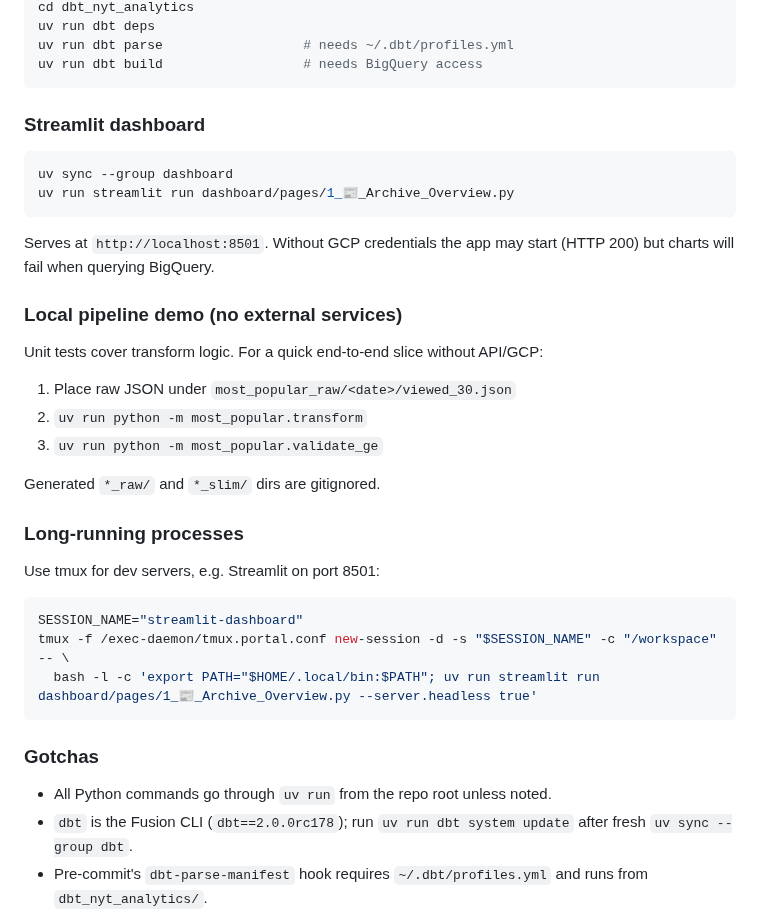
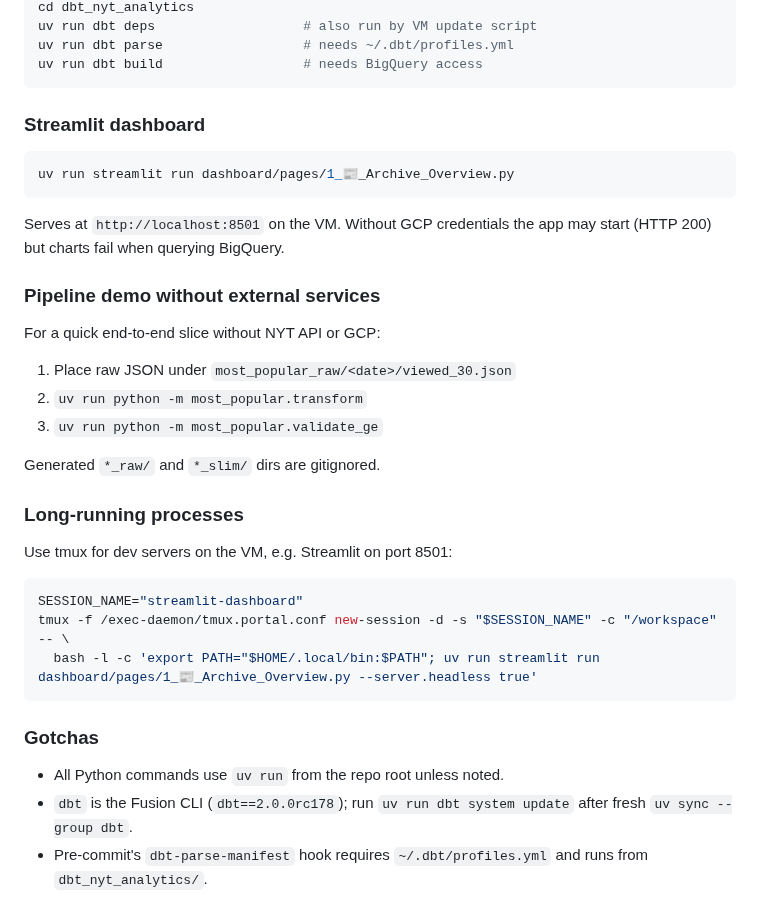
Before and after one commit to mikael-lh/times-api, a Markdown page: AGENTS.md, the part around one of its changes. Rendered like a GitHub page.

````diff
--- a/AGENTS.md
+++ b/AGENTS.md
@@ -67,5 +67,5 @@ uv run dbt system update          # first time / after uv sync
 cd dbt_nyt_analytics
-uv run dbt deps
+uv run dbt deps                   # also run by VM update script
 uv run dbt parse                  # needs ~/.dbt/profiles.yml
 uv run dbt build                  # needs BigQuery access
 ```
@@ -73,15 +73,14 @@ uv run dbt build                  # needs BigQuery access
 ### Streamlit dashboard
 
 ```bash
-uv sync --group dashboard
 uv run streamlit run dashboard/pages/1_📰_Archive_Overview.py
 ```
 
-Serves at `http://localhost:8501`. Without GCP credentials the app may start (HTTP 200) but charts will fail when querying BigQuery.
+Serves at `http://localhost:8501` on the VM. Without GCP credentials the app may start (HTTP 200) but charts fail when querying BigQuery.
 
-### Local pipeline demo (no external services)
+### Pipeline demo without external services
 
-Unit tests cover transform logic. For a quick end-to-end slice without API/GCP:
+For a quick end-to-end slice without NYT API or GCP:
 
 1. Place raw JSON under `most_popular_raw/<date>/viewed_30.json`
 2. `uv run python -m most_popular.transform`
@@ -91,7 +90,7 @@ Generated `*_raw/` and `*_slim/` dirs are gitignored.
 
 ### Long-running processes
 
-Use tmux for dev servers, e.g. Streamlit on port 8501:
+Use tmux for dev servers on the VM, e.g. Streamlit on port 8501:
 
 ```bash
 SESSION_NAME="streamlit-dashboard"
@@ -101,7 +100,7 @@ tmux -f /exec-daemon/tmux.portal.conf new-session -d -s "$SESSION_NAME" -c "/wor
 
 ### Gotchas
 
-- All Python commands go through `uv run` from the repo root unless noted.
+- All Python commands use `uv run` from the repo root unless noted.
 - `dbt` is the Fusion CLI (`dbt==2.0.0rc178`); run `uv run dbt system update` after fresh `uv sync --group dbt`.
 - Pre-commit's `dbt-parse-manifest` hook requires `~/.dbt/profiles.yml` and runs from `dbt_nyt_analytics/`.
 - Reinstalling deps with `uv sync` does not require restarting Streamlit if it is already running; restart if imports fail after dependency changes.
````
Also changed, not shown: other parts of AGENTS.md (+19 -19 lines).
